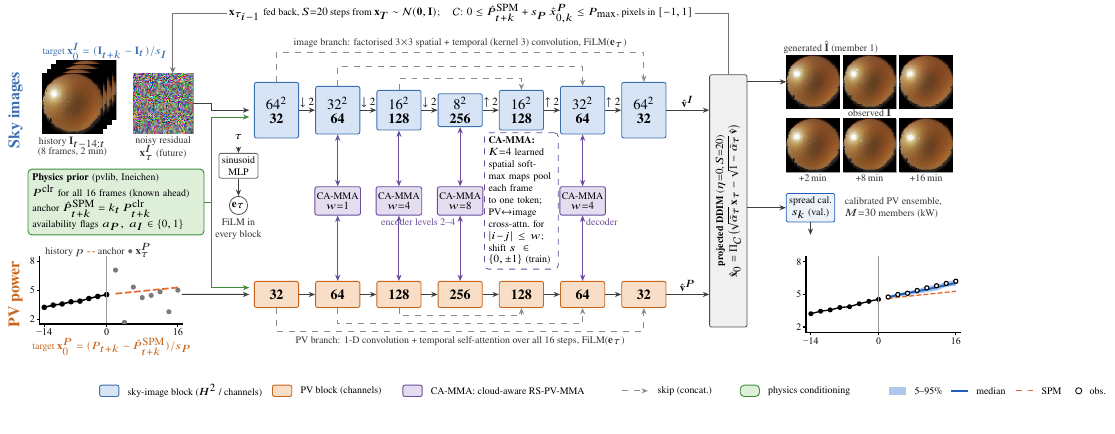
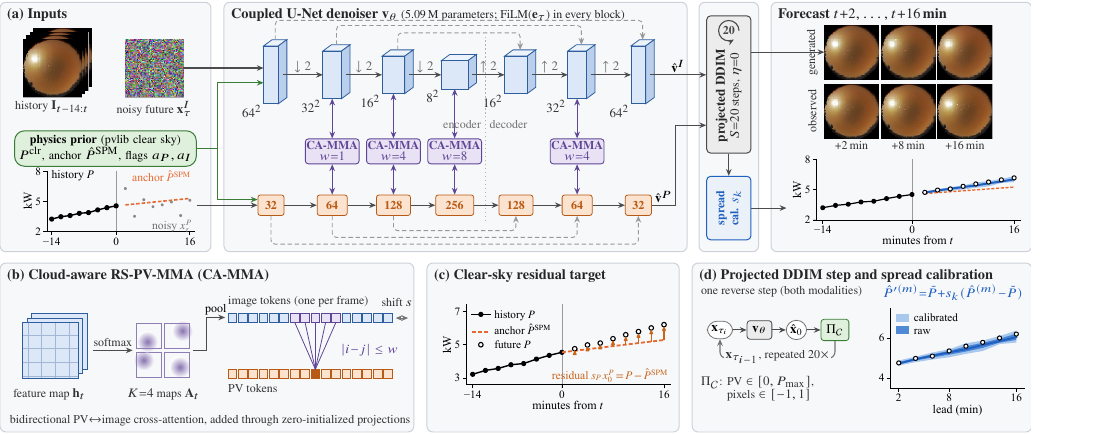
Before and after one commit to umerkang66/ddim_cloud_aware_attention_skippd_solar_forecasting, a LaTeX figure (paper/figures/fig_arch.tex): the whole page. Compiled offline with pdfLaTeX.

Commit message:
update the architecture

```diff
--- a/paper/figures/fig_arch.tex
+++ b/paper/figures/fig_arch.tex
@@ -20,135 +22,179 @@
 
 \begin{document}
 \begin{tikzpicture}[
-  font=\scriptsize, >={Stealth[length=3.2pt,width=2.6pt]},
-  iblk/.style={draw=imgd, fill=imgc, rounded corners=1pt, line width=0.45pt, minimum width=0.78cm, align=center, inner sep=1pt},
-  pblk/.style={draw=pvd, fill=pvc, rounded corners=1pt, line width=0.45pt, minimum width=0.78cm, minimum height=0.46cm, align=center, inner sep=1pt},
-  mma/.style={draw=mmad, fill=mmac, rounded corners=1pt, line width=0.45pt, minimum width=0.78cm, minimum height=0.5cm, align=center, inner sep=1pt, font=\tiny},
-  phy/.style={draw=phyd, fill=phyc, rounded corners=2pt, line width=0.45pt, align=left, inner sep=2.2pt, font=\tiny},
-  lab/.style={font=\tiny, text=black!80, align=center, inner sep=0.5pt},
-  flow/.style={->, line width=0.5pt, draw=black!75},
-  skip/.style={->, dashed, line width=0.4pt, draw=black!45},
-  img/.style={inner sep=0pt, draw=black!40, line width=0.2pt},
+  >={Stealth[length=3.4pt,width=2.8pt]},
+  flow/.style={->, line width=0.55pt, draw=black!70},
+  skip/.style={->, line width=0.45pt, draw=black!40, dash pattern=on 2.2pt off 1.4pt, rounded corners=2pt},
+  couple/.style={<->, line width=0.55pt, draw=mmD},
+  pnl/.style={draw=panelD, fill=panel, rounded corners=3pt, line width=0.5pt},
+  hdr/.style={anchor=north west, inner sep=0pt, font=\fH\bfseries, text=black!85},
+  lbl/.style={font=\fB, text=black!80, inner sep=0.8pt},
+  img/.style={inner sep=0pt, draw=black!35, line width=0.25pt},
+  pill/.style={rounded corners=5pt, line width=0.5pt, inner sep=2.2pt, align=center},
 ]
+\useasboundingbox (0,-0.02) rectangle (18.2,7.62);
 
-% ------------------------------------------------------------------ geometry
-\def\yI{4.55}   % image branch
-\def\yM{2.95}   % fusion row
-\def\yP{1.30}   % PV branch
-\def\xA{4.55}   % first U-Net column
-\def\dx{1.08}   % column pitch
-\def\yF{6.25}   % feedback line
+% ================================================================ geometry
+\def\yI{6.30}\def\yP{4.00}\def\yM{4.95}
+\def\dx{0.15}\def\dy{0.11}
+% column k: x, slab height (spatial resolution), slab/bar width (channels), label
 
-% ================================================================== INPUTS
-\node[rotate=90, font=\footnotesize\bfseries, text=imgd] at (-0.05,\yI) {Sky images};
-\node[rotate=90, font=\footnotesize\bfseries, text=pvd] at (-0.05,\yP) {PV power};
 
-% history stack (last observed frame, stacked to indicate the 8 history frames)
-\foreach \o in {0.24,0.16,0.08}{
-  \node[img] at (0.95+\o,\yI+0.12+\o) {\includegraphics[width=1.05cm]{arch_ours_typical_obs_0.png}};}
-\node[img] (hist) at (0.95,\yI+0.12) {\includegraphics[width=1.05cm]{arch_ours_typical_obs_0.png}};
-\node[lab, below=1pt of hist] {history $\mathbf I_{t-14:t}$\\[-1pt](8 frames, 2 min)};
-\node[img] (noise) at (2.55,\yI+0.12) {\includegraphics[width=1.05cm]{arch_noise.png}};
-\node[lab, below=1pt of noise] {noisy residual\\[-1pt]$\mathbf x^{I}_{\tau}$ (future)};
-\node[lab, text=imgd, anchor=west] at (0.4,\yI+1.02) {target $\mathbf x^I_0=(\mathbf I_{t+k}-\mathbf I_t)/s_I$};
+% ================================================================ ROW 1: overview
+\draw[pnl] (0,3.18) rectangle (3.72,7.58);
+\draw[pnl] (3.95,3.18) rectangle (12.12,7.58);
+\draw[pnl] (12.33,3.18) rectangle (13.38,7.58);
+\draw[pnl] (13.60,3.18) rectangle (18.2,7.58);
+\node[hdr] at (0.12,7.48) {(a) Inputs};
+\node[hdr] at (4.07,7.48) {Coupled U-Net denoiser $\mathbf v_\theta$ \textmd{\fB(5.09\,M parameters; FiLM($\mathbf e_\tau$) in every block)}};
+\node[hdr] at (13.72,7.48) {Forecast $t{+}2,\dots,t{+}16$\,min};
 
-% physics prior
-\node[phy, text width=2.95cm] (phys) at (1.72,\yM-0.02) {%
-  \textbf{Physics prior} (pvlib, Ineichen)\\
-  $P^{\rm clr}$ for all 16 frames (known ahead)\\
-  anchor $\hat P^{\rm SPM}_{t+k}=k_t\,P^{\rm clr}_{t+k}$\\
-  availability flags $a_P,\;a_I\in\{0,1\}$};
+% ---- inputs -----------------------------------------------------------------
+\foreach \o in {0.18,0.12,0.06}{\node[img] at (0.92+\o,\yI+0.12+\o) {\includegraphics[width=1.02cm]{arch_ours_typical_obs_0.png}};}
+\node[img] (hist) at (0.92,\yI+0.12) {\includegraphics[width=1.02cm]{arch_ours_typical_obs_0.png}};
+\node[lbl, below=1pt of hist] {history $\mathbf I_{t-14:t}$};
+\node[img] (noise) at (2.72,\yI+0.12) {\includegraphics[width=1.02cm]{arch_noise.png}};
+\node[lbl, below=1pt of noise] {noisy future $\mathbf x^I_\tau$};
+\node[pill, draw=phD, fill=phF, font=\fB, text width=3.05cm] (phys) at (1.86,5.00)
+  {\textbf{physics prior} (pvlib clear sky)\\[-0.5pt]$P^{\rm clr}$, anchor $\hat P^{\rm SPM}$, flags $a_P,a_I$};
+\node[inner sep=0pt] (pvin) at (1.86,3.93) {\includegraphics{arch2_pv_in.pdf}};
 
-% PV input panel (real values, kW)
-\node[inner sep=0pt] (pvin) at (1.55,\yP-0.05) {\includegraphics[width=2.75cm]{arch_pv_in.pdf}};
-\node[lab, anchor=south west] at ($(pvin.north west)+(0.28,-0.08)$) {history $p$\;\textcolor{spmc}{\textbf{-\,-}} anchor\;\textcolor{gry}{$\bullet$} $\mathbf x^{P}_{\tau}$};
-\node[lab, text=pvd] at ($(pvin.south)+(0.1,-0.12)$) {target $\mathbf x^P_0=(P_{t+k}-\hat P^{\rm SPM}_{t+k})/s_P$};
-
-% timestep embedding
-\node[draw=black!60, rounded corners=1pt, fill=white, font=\tiny, inner sep=1.5pt, align=center] (temb) at (3.88,\yM+0.62) {sinusoid\\MLP};
-\node[font=\tiny] (tau) at (3.88,\yM+1.12) {$\tau$};
-\draw[flow] (tau) -- (temb);
-\node[circle, draw=black!70, fill=white, inner sep=0.6pt, font=\tiny] (et) at (3.88,\yM-0.08) {$\mathbf e_\tau$};
-\draw[flow] (temb) -- (et);
-\node[lab, align=center] at (3.88,\yM-0.5) {FiLM in\\every block};
-
-% inputs into the stems
-\draw[flow] (noise.east) -- ++(0.32,0) |- (\xA-0.48,\yI);
-\draw[flow] (pvin.east) ++(-0.05,0.05) -- (\xA-0.48,\yP);
-\draw[flow, draw=phyd] (phys.east) -- ++(0.12,0) |- (\xA-0.48,\yP+0.12);
-\draw[flow, draw=phyd] (phys.east) ++(0.12,0) |- (\xA-0.48,\yI-0.12);
-
-% ================================================================== COUPLED U-NET
-\foreach \i/\res/\ch/\h in {0/64^2/32/0.98, 1/32^2/64/0.84, 2/16^2/128/0.70, 3/8^2/256/0.58, 4/16^2/128/0.70, 5/32^2/64/0.84, 6/64^2/32/0.98}{
-  \node[iblk, minimum height=\h cm] (I\i) at (\xA+\i*\dx,\yI) {$\res$\\[-1pt]\textbf{\ch}};
-  \node[pblk] (P\i) at (\xA+\i*\dx,\yP) {\textbf{\ch}};
+% ---- coupled U-Net: image lane (3-D feature-map slabs) --------------------------
+\foreach \k/\h/\w/\r in {0/1.02/0.26/64^2, 1/0.84/0.33/32^2, 2/0.66/0.40/16^2, 3/0.50/0.47/8^2,
+                         4/0.66/0.40/16^2, 5/0.84/0.33/32^2, 6/1.02/0.26/64^2}{
+  \pgfmathsetmacro\sx{4.78+\k*1.08}
+  \pgfmathsetmacro\sL{\sx-\w/2}\pgfmathsetmacro\sR{\sx+\w/2}
+  \pgfmathsetmacro\sB{\yI-\h/2}\pgfmathsetmacro\sT{\yI+\h/2}
+  \fill[imgT, draw=imgD, line width=0.4pt] (\sL,\sT) -- ++(\dx,\dy) -- ({\sR+\dx},{\sT+\dy}) -- (\sR,\sT) -- cycle;
+  \fill[imgS, draw=imgD, line width=0.4pt] (\sR,\sB) -- ++(\dx,\dy) -- ({\sR+\dx},{\sT+\dy}) -- (\sR,\sT) -- cycle;
+  \fill[imgF, draw=imgD, line width=0.4pt] (\sL,\sB) rectangle (\sR,\sT);
+  \coordinate (IW\k) at (\sL,\yI); \coordinate (IE\k) at ({\sR+\dx/2},\yI);
+  \coordinate (IS\k) at (\sx,\sB);  \coordinate (IN\k) at ({\sx+\dx/2},{\sT+\dy});
+  \node[lbl, anchor=north east, inner sep=0.5pt] at ({\sL-0.01},\sB) {$\r$};
+  % PV lane bar (same channel width as the image block)
+  \node[draw=pvD, fill=pvF, rounded corners=1.2pt, line width=0.4pt, minimum width=\w cm+0.2cm,
+        minimum height=0.36cm, inner sep=0pt, font=\fB\bfseries, text=pvD] (P\k) at (\sx,\yP) {};
 }
-\foreach \a/\b/\t in {0/1/{\downarrow2},1/2/{\downarrow2},2/3/{\downarrow2},3/4/{\uparrow2},4/5/{\uparrow2},5/6/{\uparrow2}}{
-  \draw[flow] (I\a.east) -- node[above, font=\tiny, inner sep=1pt]{$\t$} (I\b.west);
+\foreach \k/\c in {0/32,1/64,2/128,3/256,4/128,5/64,6/32}{\node[font=\fB\bfseries, text=pvD] at (P\k) {\c};}
+\foreach \a/\b/\s in {0/1/\downarrow,1/2/\downarrow,2/3/\downarrow,3/4/\uparrow,4/5/\uparrow,5/6/\uparrow}{
+  \draw[flow] (IE\a) -- node[above, font=\fB, inner sep=0.8pt, text=black!60] {$\s2$} (IW\b);
   \draw[flow] (P\a.east) -- (P\b.west);
 }
 % skip connections (concatenation)
-\draw[skip] (I0.north) -- ++(0,0.52) -| (I6.north);
-\draw[skip] (I1.north) -- ++(0,0.34) -| (I5.north);
-\draw[skip] (I2.north) -- ++(0,0.2) -| (I4.north);
-\draw[skip] (P0.south) -- ++(0,-0.42) -| (P6.south);
-\draw[skip] (P1.south) -- ++(0,-0.28) -| (P5.south);
-\draw[skip] (P2.south) -- ++(0,-0.14) -| (P4.south);
-\node[lab] at ($(I3.north)+(0,0.88)$) {image branch: factorised 3$\times$3 spatial + temporal (kernel 3) convolution, FiLM($\mathbf e_\tau$)};
-\node[lab] at ($(P3.south)+(0,-0.58)$) {PV branch: 1-D convolution + temporal self-attention over all 16 steps, FiLM($\mathbf e_\tau$)};
+\draw[skip] (IN0) -- ++(0,0.34) -| (IN6);
+\draw[skip] (IN1) -- ++(0,0.34) -| (IN5);
+\draw[skip] (IN2) -- ++(0,0.30) -| (IN4);
+\draw[skip] (P0.south) -- ++(0,-0.50) -| (P6.south);
+\draw[skip] (P1.south) -- ++(0,-0.38) -| (P5.south);
+\draw[skip] (P2.south) -- ++(0,-0.26) -| (P4.south);
+% cloud-aware RS-PV-MMA couplers: encoder levels 2-4 and decoder level 2
+\foreach \k/\w in {1/1,2/4,3/8,5/4}{
+  \node[draw=mmD, fill=mmF, rounded corners=1.5pt, line width=0.45pt, minimum width=0.74cm,
+        minimum height=0.44cm, inner sep=0.5pt, align=center, font=\fB, text=mmD] (M\k) at ($(P\k)+(0,\yM-\yP)$)
+        {\textbf{CA-MMA}\\[-1.5pt]$w{=}\w$};
+  \draw[couple] (IS\k) -- (M\k.north);
+  \draw[couple] (M\k.south) -- (P\k.north);
+}
+\draw[black!30, line width=0.4pt, dash pattern=on 0.8pt off 1.2pt] ($(P3)!0.5!(P4)+(0,-0.28)$) -- ($(IS3)!0.5!(IS4)+(0,0.95)$);
+\node[lbl, text=black!55, anchor=east] at ($(P3)!0.5!(P4)+(-0.04,1.42)$) {encoder};
+\node[lbl, text=black!55, anchor=west] at ($(P3)!0.5!(P4)+(0.04,1.42)$) {decoder};
 
-% cloud-aware RS-PV-MMA fusion at encoder levels 2-4 and decoder level 2
-\foreach \i/\w in {1/1,2/4,3/8,5/4}{
-  \node[mma] (M\i) at (\xA+\i*\dx,\yM) {CA-MMA\\[-1pt]$w{=}\w$};
-  \draw[<->, line width=0.45pt, draw=mmad] (I\i.south) -- (M\i.north);
-  \draw[<->, line width=0.45pt, draw=mmad] (M\i.south) -- (P\i.north);
+% inputs -> first blocks
+\draw[flow] (noise.east) -- ++(0.28,0) |- ($(IW0)+(0,0.12)$);
+\draw[flow] (pvin.east |- P0) ++(-0.05,0) -- (P0.west);
+\draw[flow, draw=phD] (phys.east) -- ++(0.36,0) coordinate (pj) |- ($(IW0)+(0,-0.14)$);
+\draw[flow, draw=phD] (pj) |- ($(P0.west)+(0,0.10)$);
+
+% ---- sampler column: projected DDIM and spread calibration ----------------------
+\node[draw=smD, fill=smF, rounded corners=2pt, line width=0.5pt, minimum width=0.78cm, minimum height=2.42cm]
+  (ddim) at (12.855,6.13) {};
+\node[rotate=90, font=\fA, align=center, text=black!85] at (12.855,5.93) {\textbf{projected DDIM}\\[-0.5pt]{\fB$S{=}20$ steps, $\eta{=}0$}};
+\draw[->, line width=0.55pt, draw=smD] ($(ddim.north)+(0.18,-0.27)$) arc (0:300:0.18);
+\node[font=\fB\bfseries, text=smD] at ($(ddim.north)+(0,-0.27)$) {20};
+\node[draw=ours, fill=ours!9, rounded corners=2pt, line width=0.5pt, minimum width=0.78cm, minimum height=1.12cm]
+  (cal) at (12.855,3.95) {};
+\node[rotate=90, font=\fB, align=center, text=ours] at (cal.center) {\textbf{spread}\\\textbf{cal.} $s_k$};
+\draw[flow] (IE6) -- node[above, font=\fB, inner sep=0.8pt] {$\hat{\mathbf v}^I$} (ddim.west |- IE6);
+\draw[flow] (P6.east) -- node[above, font=\fB, inner sep=0.8pt] {$\hat{\mathbf v}^P$} ++(0.42,0) |- ($(ddim.west)+(0,-0.72)$);
+\draw[flow] (ddim.south) -- (cal.north);
+
+% ---- forecast column --------------------------------------------------------
+\foreach \k/\f/\l in {0/1/{+2},1/4/{+8},2/8/{+16}}{
+  \node[img] (G\k) at (15.02+\k*1.0,6.70) {\includegraphics[width=0.95cm]{arch_ours_typical_gen_\f.png}};
+  \node[img] (O\k) at (15.02+\k*1.0,5.66) {\includegraphics[width=0.95cm]{arch_ours_typical_obs_\f.png}};
+  \node[lbl, below=0.5pt of O\k] {\l\,min};
 }
-\node[lab, text=mmad, anchor=north] at ($(M5.south)+(0.34,-0.03)$) {decoder};
-\node[lab, text=mmad, anchor=north] at ($(M2.south)+(0.34,-0.03)$) {encoder levels 2--4};
-% CA-MMA detail (the pooling that replaces global average pooling)
-\node[draw=mmad, dashed, rounded corners=2pt, font=\tiny, align=left, inner sep=2pt, text width=1.16cm, fill=white] (camma) at (\xA+4*\dx,\yM) {%
-  \textbf{CA-MMA:} $K{=}4$ learned spatial softmax maps pool each frame to one token; PV$\leftrightarrow$image cross-attn.\ for $|i{-}j|\le w$; shift $s\in\{0,\pm1\}$ (train)};
+\node[rotate=90, font=\fB, text=black!80] at (14.33,6.70) {generated};
+\node[rotate=90, font=\fB, text=black!80] at (14.33,5.66) {observed};
+\draw[flow] (ddim.east |- G0) -- ++(0.55,0) -- ($(G0.west)+(-0.45,0)$) -- (G0.west);
+\node[inner sep=0pt] (pvout) at (15.93,4.03) {\includegraphics{arch2_pv_out.pdf}};
+\draw[flow] (cal.east) -- ($(pvout.west |- cal.east)+(0.1,0)$);
 
-% ================================================================== DDIM + OUTPUTS
-\node[draw=black!70, fill=black!6, minimum width=0.66cm, minimum height=4.45cm, rounded corners=1pt] (ddim) at (12.52,\yM) {};
-\node[rotate=90, font=\tiny, align=center] at (ddim.center) {\textbf{projected DDIM} ($\eta{=}0$, $S{=}20$)\\[1pt]
-  $\hat{\mathbf x}_0=\Pi_{\mathcal C}\big(\sqrt{\bar\alpha_\tau}\,\mathbf x_\tau-\sqrt{1-\bar\alpha_\tau}\,\hat{\mathbf v}\big)$};
-\draw[flow] (I6.east) -- node[above, font=\tiny, inner sep=1pt]{$\hat{\mathbf v}^I$} (ddim.west |- I6.east);
-\draw[flow] (P6.east) -- node[above, font=\tiny, inner sep=1pt]{$\hat{\mathbf v}^P$} (ddim.west |- P6.east);
-% feedback loop
-\draw[flow, draw=black!55] (ddim.north) |- (2.72,\yF) -- ($(noise.north)+(0.17,0)$);
-\node[font=\tiny, fill=white, inner sep=1.2pt] at (7.8,\yF) {$\mathbf x_{\tau_{i-1}}$ fed back, $S{=}20$ steps from $\mathbf x_T\sim\mathcal N(\mathbf 0,\mathbf I)$; \quad $\mathcal C$: $0\le\hat P^{\rm SPM}_{t+k}+s_P\,\hat{x}^P_{0,k}\le P_{\max}$, pixels in $[-1,1]$};
+% ================================================================ ROW 2: details
+\draw[pnl] (0,0) rectangle (7.30,2.98);
+\draw[pnl] (7.53,0) rectangle (11.98,2.98);
+\draw[pnl] (12.21,0) rectangle (18.2,2.98);
+\node[hdr] at (0.12,2.88) {(b) Cloud-aware RS-PV-MMA (CA-MMA)};
+\node[hdr] at (7.65,2.88) {(c) Clear-sky residual target};
+\node[hdr] at (12.33,2.88) {(d) Projected DDIM step and spread calibration};
 
-% generated vs observed frames (first ensemble member)
-\def\xo{13.55}
-\node[lab, anchor=south west] at (\xo-0.08,\yI+0.98) {generated $\hat{\mathbf I}$ (member 1)};
-\foreach \k/\f/\l in {0/1/{+2},1/4/{+8},2/8/{+16}}{
-  \node[img] (G\k) at (\xo+0.46+\k*1.0,\yI+0.5) {\includegraphics[width=0.93cm]{arch_ours_typical_gen_\f.png}};
-  \node[img] (O\k) at (\xo+0.46+\k*1.0,\yI-0.62) {\includegraphics[width=0.93cm]{arch_ours_typical_obs_\f.png}};
-  \node[lab, below=0.5pt of O\k] {\l\,min};
+% ---- (b) CA-MMA ------------------------------------------------------------
+% one image feature map h_t (H x W grid) with the other frames behind it
+\foreach \o in {0.16,0.08}{\fill[imgF, draw=imgD, line width=0.35pt] (0.40+\o,0.95+\o) rectangle ++(0.98,0.98);}
+\fill[imgF, draw=imgD, line width=0.4pt] (0.40,0.95) rectangle ++(0.98,0.98);
+\draw[imgD!45, line width=0.25pt, step=0.245] (0.40,0.95) grid ++(0.98,0.98);
+\node[lbl, anchor=west] at (0.20,0.66) {feature map $\mathbf h_t$};
+\draw[flow] (1.64,1.44) -- (2.34,1.44);
+\node[lbl, anchor=south] at (1.99,1.47) {softmax};
+% K = 4 learned spatial attention maps (schematic)
+\foreach \i/\j/\cx/\cy in {0/0/0.30/0.68, 1/0/0.62/0.40, 0/1/0.45/0.28, 1/1/0.72/0.72}{
+  \begin{scope}[shift={(2.40+\i*0.50,0.97+\j*0.50)}]
+    \shade[inner color=mmD!75, outer color=white] (\cx*0.44,\cy*0.44) circle (0.19);
+    \draw[mmD!70, line width=0.35pt] (0,0) rectangle (0.44,0.44);
+  \end{scope}
 }
-\node[lab, anchor=south] at ($(O1.north)+(0,0.01)$) {observed $\mathbf I$};
-\draw[flow] (ddim.east |- G0.west) -- (G0.west);
+\node[lbl] at (2.89,0.66) {$K{=}4$ maps $\mathbf A_t$};
+\draw[flow] (3.40,1.44) -- ++(0.24,0) |- node[pos=0.75, above, font=\fB, inner sep=1pt] {pool} (3.97,2.02);
+% token rows: 16 image tokens (one per frame) and 16 PV tokens; window around PV token i
+\foreach \n in {0,...,15}{
+  \pgfmathsetmacro\tx{4.02+\n*0.183}
+  \pgfmathtruncatemacro\inwin{(\n>=6)&&(\n<=10)}
+  \ifnum\inwin=1
+    \fill[mmF, draw=mmD, line width=0.35pt] (\tx,1.94) rectangle ++(0.155,0.155);
+  \else
+    \fill[imgF, draw=imgD, line width=0.35pt] (\tx,1.94) rectangle ++(0.155,0.155);
+  \fi
+  \ifnum\n=8
+    \fill[pvD, draw=pvD, line width=0.35pt] (\tx,0.95) rectangle ++(0.155,0.155);
+  \else
+    \fill[pvF, draw=pvD, line width=0.35pt] (\tx,0.95) rectangle ++(0.155,0.155);
+  \fi
+}
+\foreach \n in {6,...,10}{\draw[mmD, line width=0.4pt] (4.02+8*0.183+0.078,1.105) -- (4.02+\n*0.183+0.078,1.94);}
+\node[lbl, anchor=west] at (3.99,2.30) {image tokens (one per frame)};
+\node[lbl, anchor=west] at (3.99,0.77) {PV tokens};
+\node[lbl, text=mmD, anchor=west] at (5.98,1.45) {$|i{-}j|\le w$};
+\draw[<->, line width=0.45pt, draw=black!55] (6.98,2.01) -- (7.20,2.01);
+\node[lbl, anchor=south] at (7.00,2.18) {shift $s$};
+\node[lbl, anchor=west] at (0.14,0.20) {bidirectional PV$\leftrightarrow$image cross-attention, added through zero-initialized projections};
 
-% calibration + PV ensemble
-\node[draw=oursb, fill=oursb!8, rounded corners=1pt, font=\tiny, align=center, inner sep=1.5pt] (cal) at (\xo+0.42,\yM-0.12)
-  {spread cal.\\$s_k$ (val.)};
-\draw[flow] (ddim.east |- cal.west) -- (cal.west);
-\node[lab, anchor=west, align=left] at (\xo+1.0,\yM-0.12) {calibrated PV ensemble,\\$M{=}30$ members (kW)};
-\node[inner sep=0pt] (pvout) at (\xo+1.62,\yP-0.12) {\includegraphics[width=2.95cm]{arch_pv_out.pdf}};
-\draw[flow] (cal.south) -- ++(0,-0.22);
+% ---- (c) residual target (real window) --------------------------------------
+\node[inner sep=0pt] at (9.755,1.30) {\includegraphics{arch2_resid.pdf}};
 
-% ================================================================== LEGEND
-\begin{scope}[shift={(1.6,-0.40)}, font=\tiny]
-  \node[iblk, minimum width=0.34cm, minimum height=0.2cm] at (0,0) {}; \node[anchor=west] at (0.2,0) {sky-image block ($H^2$ / channels)};
-  \node[pblk, minimum width=0.34cm, minimum height=0.2cm] at (3.05,0) {}; \node[anchor=west] at (3.25,0) {PV block (channels)};
-  \node[mma, minimum width=0.34cm, minimum height=0.2cm] at (5.35,0) {}; \node[anchor=west] at (5.55,0) {CA-MMA: cloud-aware RS-PV-MMA};
-  \draw[skip] (9.05,0) -- (9.5,0); \node[anchor=west] at (9.55,0) {skip (concat.)};
-  \node[phy, minimum width=0.34cm, minimum height=0.2cm, inner sep=0pt] at (11.3,0) {}; \node[anchor=west] at (11.5,0) {physics conditioning};
-  \draw[fill=oursb!35, draw=none] (13.75,-0.07) rectangle (14.05,0.07); \node[anchor=west] at (14.08,0) {5--95\%};
-  \draw[oursb, line width=0.8pt] (14.85,0) -- (15.15,0); \node[anchor=west] at (15.17,0) {median};
-  \draw[spmc, dashed, line width=0.6pt] (16.0,0) -- (16.3,0); \node[anchor=west] at (16.32,0) {SPM};
-  \draw[black, fill=white, line width=0.4pt] (17.1,0) circle (0.055); \node[anchor=west] at (17.17,0) {obs.};
+% ---- (d) projected DDIM step + calibration ------------------------------------
+\node[lbl, anchor=west] at (12.33,2.48) {one reverse step (both modalities)};
+\begin{scope}[node distance=0.24cm]
+  \node[draw=black!55, fill=white, rounded corners=5pt, inner sep=2pt, font=\fA] (xt) at (12.70,1.80) {$\mathbf x_{\tau_i}$};
+  \node[draw=smD, fill=smF, rounded corners=1.5pt, inner sep=2.6pt, font=\fA, right=of xt] (net) {$\mathbf v_\theta$};
+  \node[draw=black!55, fill=white, rounded corners=5pt, inner sep=2pt, font=\fA, right=of net] (x0) {$\hat{\mathbf x}_0$};
+  \node[draw=phD, fill=phF, rounded corners=1.5pt, inner sep=2.6pt, font=\fA, right=of x0] (proj) {$\Pi_{\mathcal C}$};
 \end{scope}
+\draw[flow] (xt) -- (net); \draw[flow] (net) -- (x0); \draw[flow] (x0) -- (proj);
+\draw[flow, draw=black!55, rounded corners=3pt] (proj.south) -- ++(0,-0.30) -| (xt.south);
+\node[lbl, fill=panel] at ($(xt.south)!0.5!(proj.south)+(0,-0.30)$) {$\mathbf x_{\tau_{i-1}}$, repeated 20$\times$};
+\node[lbl, align=left, anchor=north west] at (12.33,1.02)
+  {$\Pi_{\mathcal C}$: PV $\in[0,P_{\max}]$,\\[-0.5pt]\phantom{$\Pi_{\mathcal C}$: }pixels $\in[-1,1]$};
+\node[lbl, text=ours, anchor=east] at (18.08,2.46) {$\hat P'^{(m)}{=}\tilde P{+}s_k(\hat P^{(m)}{-}\tilde P)$};
+\node[inner sep=0pt] (calp) at (16.68,1.24) {\includegraphics{arch2_calib.pdf}};
 \end{tikzpicture}
 \end{document}
```
Also changed, not shown: paper/main.tex (+2 -2 lines), paper/figures/arch2_calib.pdf (added), paper/figures/arch2_pv_in.pdf (added), paper/figures/arch2_pv_out.pdf (added), paper/figures/arch2_resid.pdf (added), paper/figures/arch_pv_in.pdf, paper/figures/arch_pv_out.pdf, paper/figures/fig_arch.pdf, paper/figures/fig_days.pdf, paper/figures/fig_images.pdf, paper/figures/fig_lead.pdf, paper/figures/fig_sweep.pdf, paper/main.pdf, paper/figures/fig_arch.tex (32 more changed lines), 2 other files.
